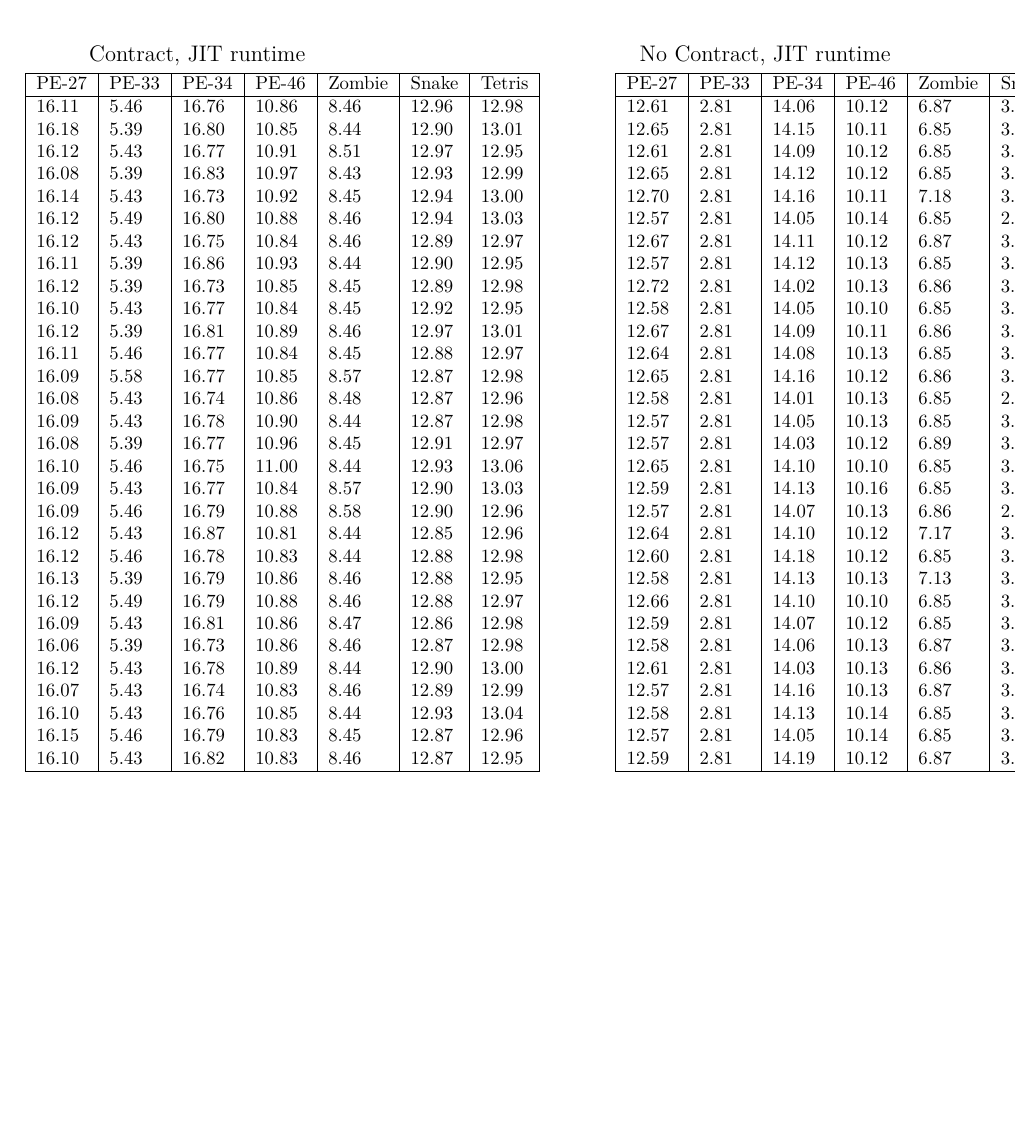
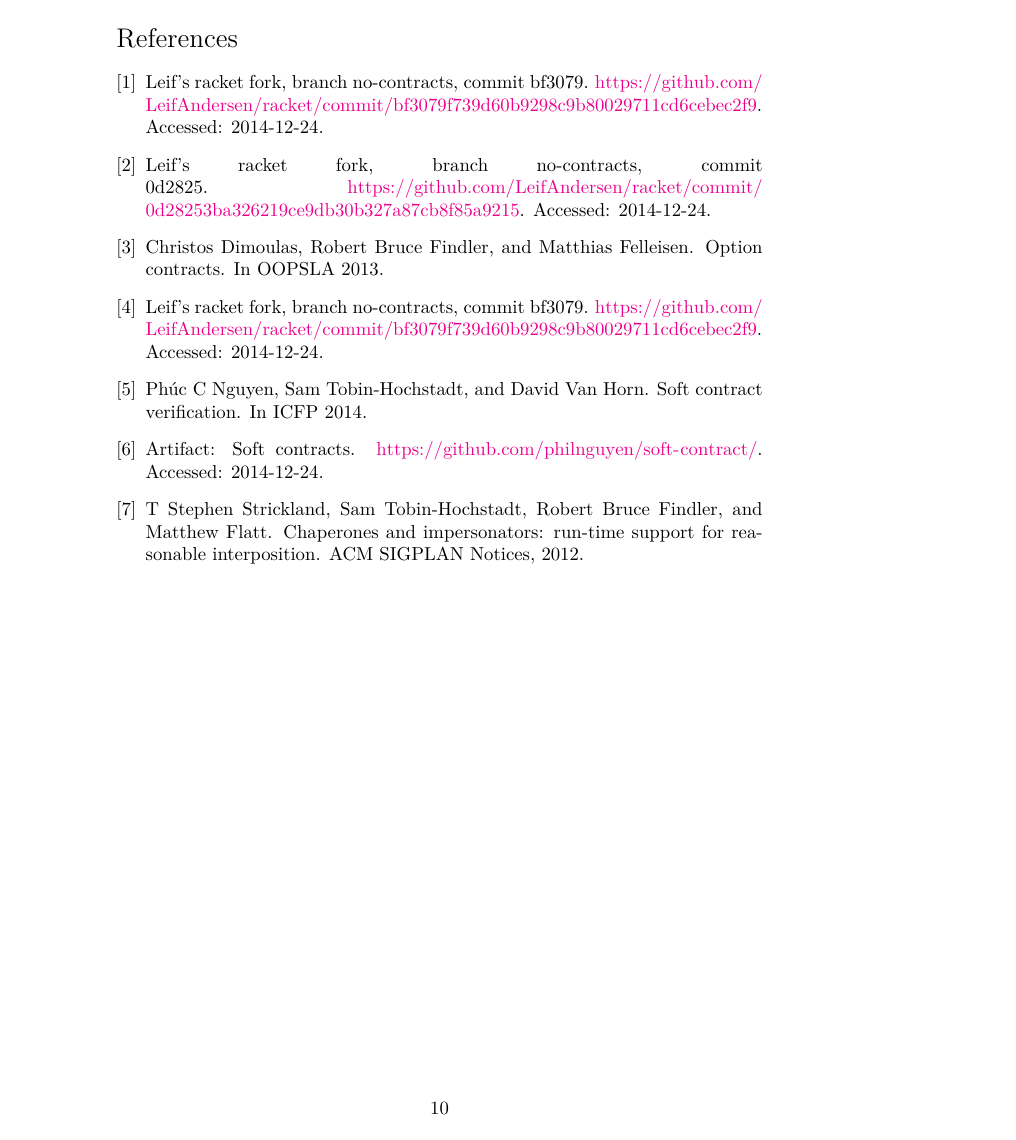
Before and after one commit to LeifAndersen/experimental-methods-in-pl, a LaTeX document (results/round-1/summary/summary.tex, which reads results/round-1/summary/appendix.tex): page 11 of 14 before the commit and page 11 of 11 after it. Compiled offline with XeLaTeX.

Commit message:
[r1-summary] removed tables

```diff
--- a/results/round-1/summary/appendix.tex
+++ b/results/round-1/summary/appendix.tex
@@ -142,12 +142,10 @@
 \end{description}
 \url{https://github.com/LeifAndersen/experimental-methods-in-pl/blob/master/recursion/typed-boundary-bench.rkt}
 
-\begin{landscape}
-\pagenumbering{gobble}
+% \begin{landscape}
+% \pagenumbering{gobble}
 
-\begin{figure}[htb]
-{\large \textbf{Contract, JIT runtime \hspace{6cm} No Contract, JIT runtime}}
-\vspace{0.1cm}
+% \begin{figure}[htb]
+% {\large \textbf{Contract, JIT runtime \hspace{6cm} No Contract, JIT runtime}}
+% \vspace{0.1cm}
 
-\hspace{-1.2cm}\csvautotabular{data/contracts-jit-runtime.csv}\septable\csvautotabular{data/nocontracts-jit-runtime.csv}
-\end{figure}
@@ -168 +166,3 @@
-\end{landscape}
+% \hspace{-1.2cm}\csvautotabular{data/contracts-jit-speedup.csv}\septable\csvautotabular{data/nocontracts-jit-speedup.csv}
+% \end{figure}
+% \end{landscape}
```
Also changed, not shown: results/round-1/summary/appendix.tex (20 more changed lines).
